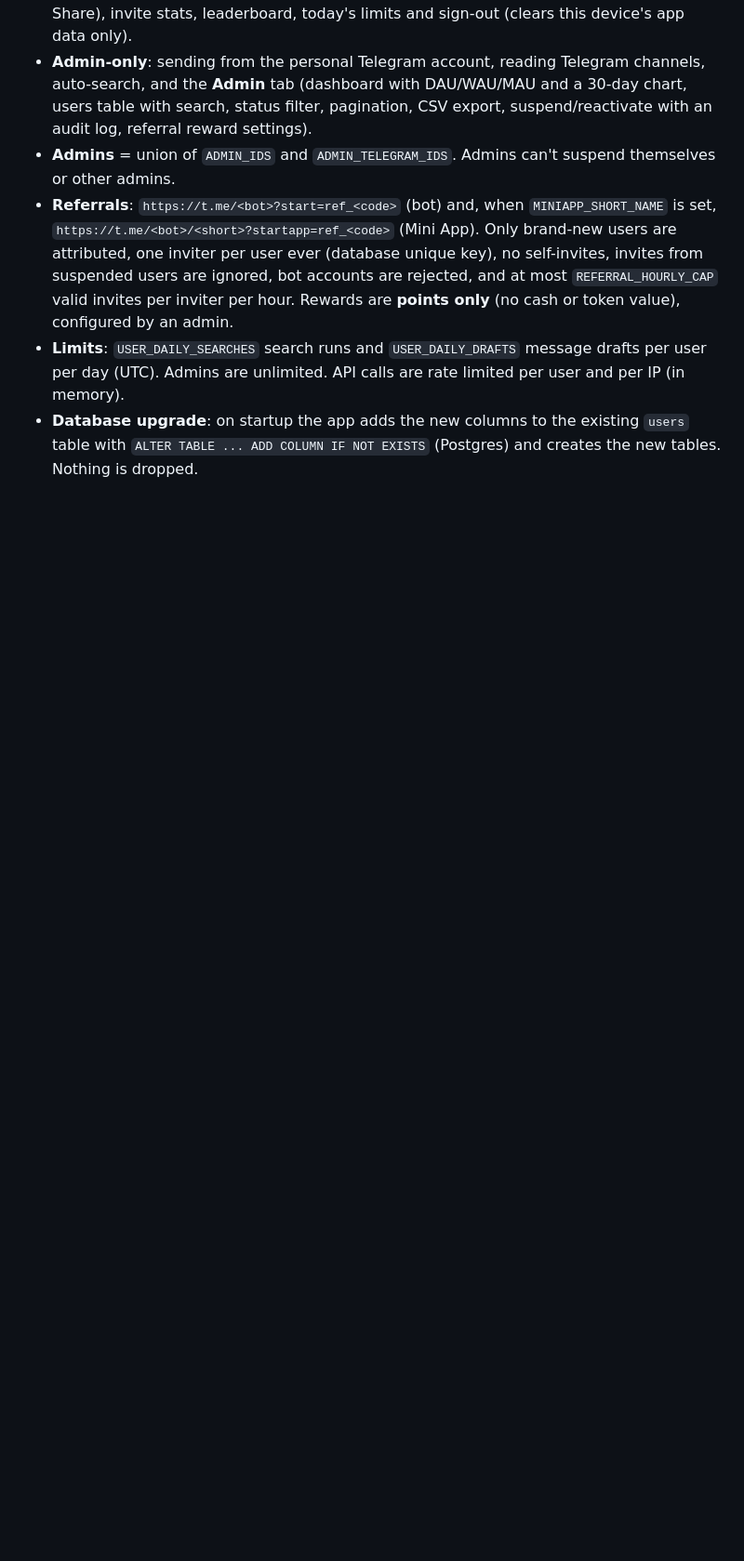
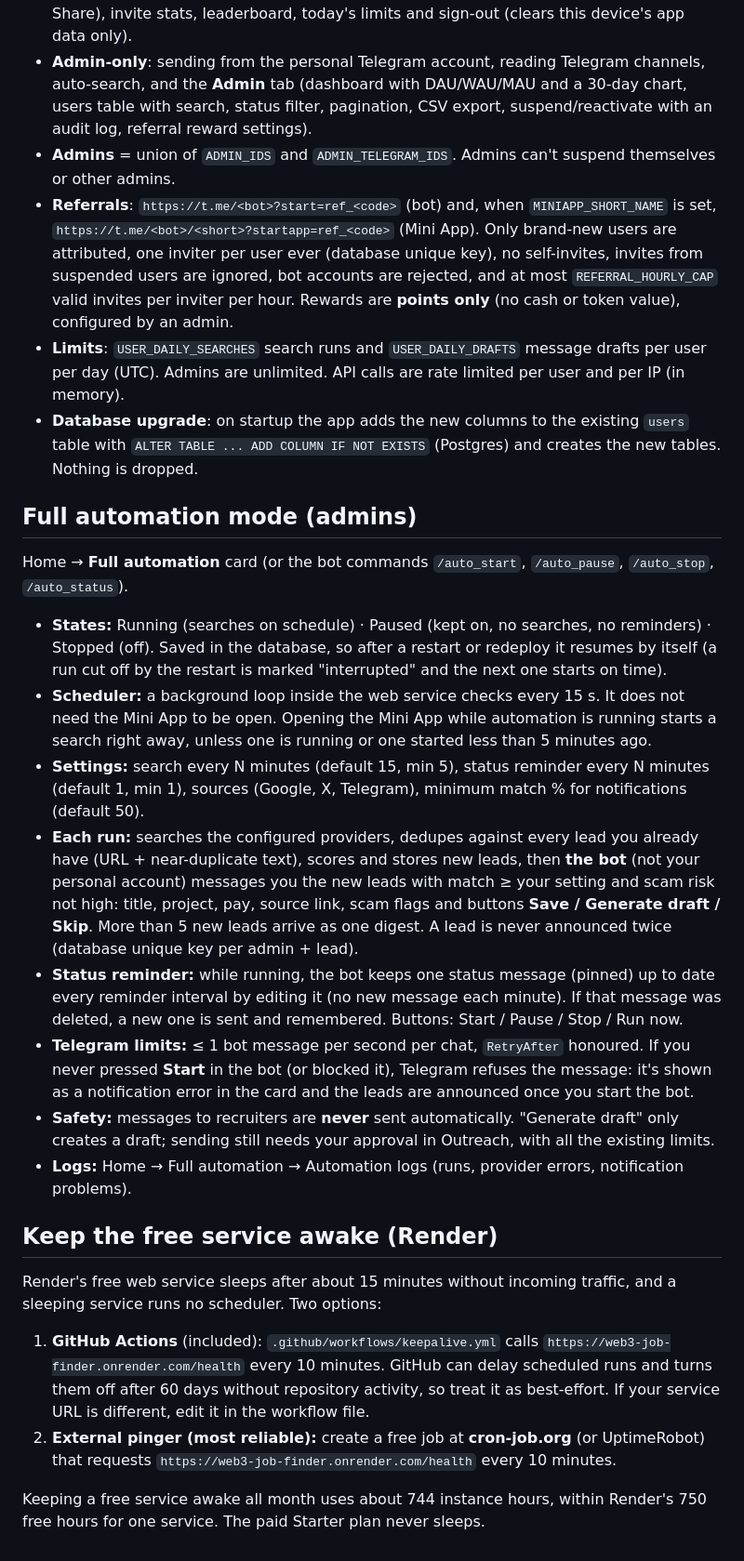
Before and after one commit to tuhinafride/ai-web3-job-finder, a Markdown page: README.md, the part around one of its changes. Shown at 93% size. Rendered like a GitHub page; blank space fills up the shorter version.

Commit message:
AI job agent: README.md

```diff
--- a/README.md
+++ b/README.md
@@ -250,3 +276,45 @@ from normal users.
   (UTC). Admins are unlimited. API calls are rate limited per user and per IP (in memory).
 - **Database upgrade**: on startup the app adds the new columns to the existing `users` table with
   `ALTER TABLE ... ADD COLUMN IF NOT EXISTS` (Postgres) and creates the new tables. Nothing is dropped.
+
+## Full automation mode (admins)
+
+Home → **Full automation** card (or the bot commands `/auto_start`, `/auto_pause`, `/auto_stop`, `/auto_status`).
+
+- **States:** Running (searches on schedule) · Paused (kept on, no searches, no reminders) · Stopped (off).
+  Saved in the database, so after a restart or redeploy it resumes by itself (a run cut off by the restart is marked
+  "interrupted" and the next one starts on time).
+- **Scheduler:** a background loop inside the web service checks every 15 s. It does not need the Mini App to be open.
+  Opening the Mini App while automation is running starts a search right away, unless one is running or one started
+  less than 5 minutes ago.
+- **Settings:** search every N minutes (default 15, min 5), status reminder every N minutes (default 1, min 1),
+  sources (Google, X, Telegram), minimum match % for notifications (default 50).
+- **Each run:** searches the configured providers, dedupes against every lead you already have (URL + near-duplicate
+  text), scores and stores new leads, then **the bot** (not your personal account) messages you the new leads with
+  match ≥ your setting and scam risk not high: title, project, pay, source link, scam flags and buttons
+  **Save / Generate draft / Skip**. More than 5 new leads arrive as one digest. A lead is never announced twice
+  (database unique key per admin + lead).
+- **Status reminder:** while running, the bot keeps one status message (pinned) up to date every reminder interval by
+  editing it (no new message each minute). If that message was deleted, a new one is sent and remembered. Buttons:
+  Start / Pause / Stop / Run now.
+- **Telegram limits:** ≤ 1 bot message per second per chat, `RetryAfter` honoured. If you never pressed **Start** in
+  the bot (or blocked it), Telegram refuses the message: it's shown as a notification error in the card and the leads
+  are announced once you start the bot.
+- **Safety:** messages to recruiters are **never** sent automatically. "Generate draft" only creates a draft; sending
+  still needs your approval in Outreach, with all the existing limits.
+- **Logs:** Home → Full automation → Automation logs (runs, provider errors, notification problems).
+
+## Keep the free service awake (Render)
+
+Render's free web service sleeps after about 15 minutes without incoming traffic, and a sleeping service runs no
+scheduler. Two options:
+
+1. **GitHub Actions** (included): `.github/workflows/keepalive.yml` calls
+   `https://web3-job-finder.onrender.com/health` every 10 minutes. GitHub can delay scheduled runs and turns them off
+   after 60 days without repository activity, so treat it as best-effort. If your service URL is different, edit it
+   in the workflow file.
+2. **External pinger (most reliable):** create a free job at **cron-job.org** (or UptimeRobot) that requests
+   `https://web3-job-finder.onrender.com/health` every 10 minutes.
+
+Keeping a free service awake all month uses about 744 instance hours, within Render's 750 free hours for one service.
+The paid Starter plan never sleeps.
```
Also changed, not shown: other parts of README.md (+31 -5 lines).
